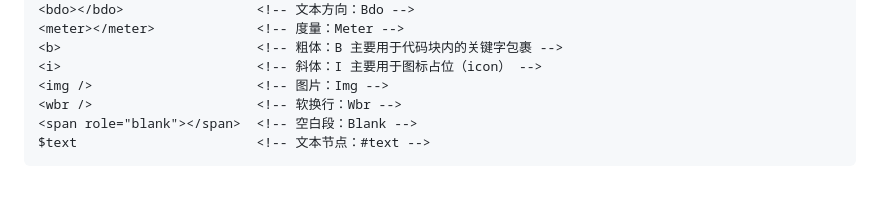
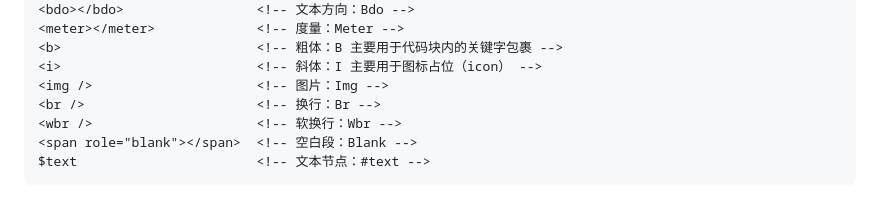
Before and after one commit to zhliner/Articlejs, a Markdown page: docs/内容结构.md, the part around the change. GitHub-like rendering.

```diff
--- a/docs/内容结构.md
+++ b/docs/内容结构.md
@@ -168,6 +168,7 @@
 <b>                         <!-- 粗体：B 主要用于代码块内的关键字包裹 -->
 <i>                         <!-- 斜体：I 主要用于图标占位（icon） -->
 <img />                     <!-- 图片：Img -->
+<br />                      <!-- 换行：Br -->
 <wbr />                     <!-- 软换行：Wbr -->
 <span role="blank"></span>  <!-- 空白段：Blank -->
 $text                       <!-- 文本节点：#text -->
```
Also changed, not shown: docs/编辑操作.md (+2 -2 lines), docs/界面效果/效果图v5-插入-表格.png, 7 other files.
